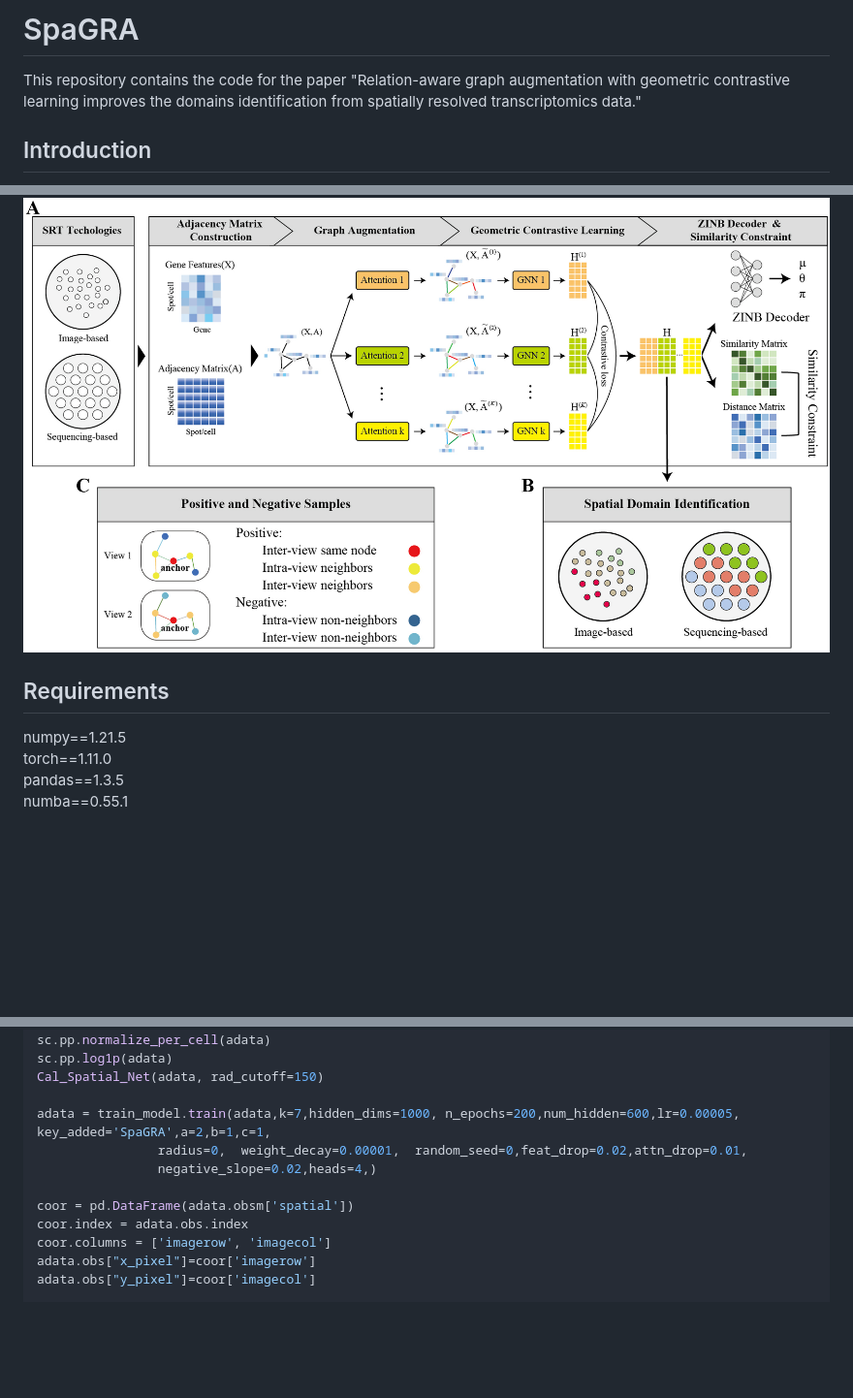
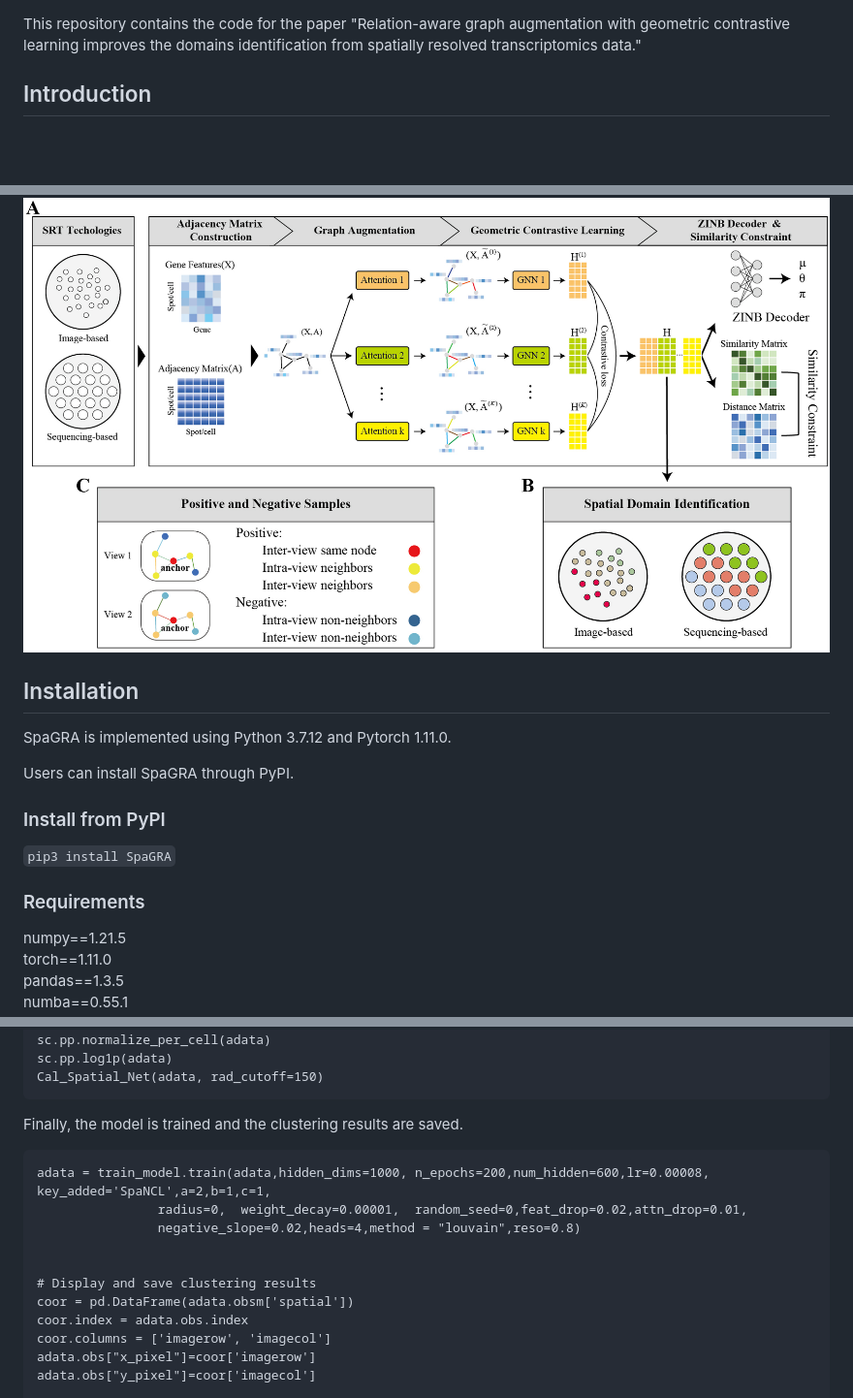
Before and after one commit to sunxue-yy/SpaGRA, a Markdown page: README.md, 3 parts joined by grey strips. Shown: that part at 97% size. Drawn GitHub-style; blank space fills up the shorter version.

````diff
--- a/README.md
+++ b/README.md
@@ -1,4 +1,3 @@
-# SpaGRA
 
 This repository contains the code for the paper "Relation-aware graph augmentation with geometric contrastive learning improves the domains identification from spatially resolved transcriptomics data."
 
@@ -12,9 +11,15 @@ The workflow of SpaGRA is shown in the following diagram.
 
 ![image](./workflow.jpg)
 
+## Installation
+SpaGRA is implemented using Python 3.7.12 and Pytorch 1.11.0.
 
+Users can install SpaGRA through PyPI.
 
-## Requirements
+### Install from PyPI
+`pip3 install SpaGRA`
+
+### Requirements
 numpy==1.21.5
 torch==1.11.0
 pandas==1.3.5
@@ -128,11 +139,15 @@ sc.pp.highly_variable_genes(adata, flavor="seurat_v3", n_top_genes=1000)
 sc.pp.normalize_per_cell(adata)
 sc.pp.log1p(adata)
 Cal_Spatial_Net(adata, rad_cutoff=150)
+```
+Finally, the model is trained and the clustering results are saved.
+```
+adata = train_model.train(adata,hidden_dims=1000, n_epochs=200,num_hidden=600,lr=0.00008, key_added='SpaNCL',a=2,b=1,c=1,
+                radius=0,  weight_decay=0.00001,  random_seed=0,feat_drop=0.02,attn_drop=0.01,
+                negative_slope=0.02,heads=4,method = "louvain",reso=0.8)
 
-adata = train_model.train(adata,k=7,hidden_dims=1000, n_epochs=200,num_hidden=600,lr=0.00005, key_added='SpaGRA',a=2,b=1,c=1,
-                radius=0,  weight_decay=0.00001,  random_seed=0,feat_drop=0.02,attn_drop=0.01,
-                negative_slope=0.02,heads=4,)
 
+# Display and save clustering results
 coor = pd.DataFrame(adata.obsm['spatial'])
 coor.index = adata.obs.index
 coor.columns = ['imagerow', 'imagecol']
````
Also changed, not shown: other parts of README.md (+46 -40 lines).
